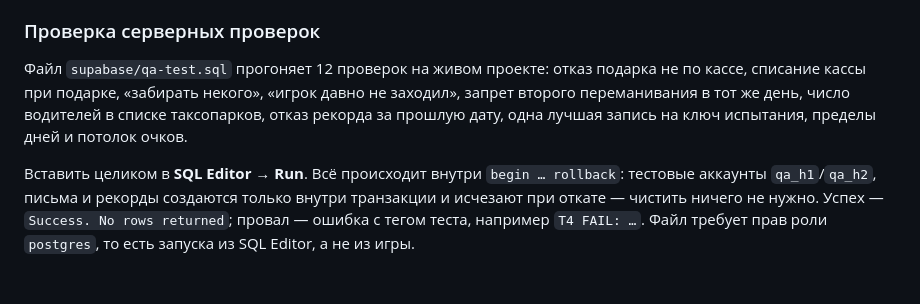
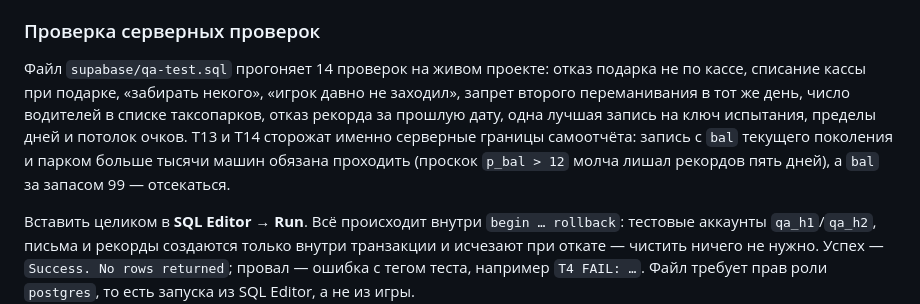
Before and after one commit to Mort1sss/dst24, a Markdown page: supabase/README.md, the part around the change. GitHub-like rendering; blank space fills up the shorter version.

Commit message:
supabase/README: 14 проверок вместо 12 — расхождение внёс я, добавив T13 и T14

```diff
--- a/supabase/README.md
+++ b/supabase/README.md
@@ -32,7 +32,7 @@
 Полностью защититься от правок в браузере нельзя: экономика партии живёт у игрока, и числа в его сохранении он подставляет сам. Сервер держит границы там, где обман становится заметным или дорогим, остальное — бан игрока и скрытие его записей в админ-панели.
 
 ### Проверка серверных проверок
-Файл `supabase/qa-test.sql` прогоняет 12 проверок на живом проекте: отказ подарка не по кассе, списание кассы при подарке, «забирать некого», «игрок давно не заходил», запрет второго переманивания в тот же день, число водителей в списке таксопарков, отказ рекорда за прошлую дату, одна лучшая запись на ключ испытания, пределы дней и потолок очков.
+Файл `supabase/qa-test.sql` прогоняет 14 проверок на живом проекте: отказ подарка не по кассе, списание кассы при подарке, «забирать некого», «игрок давно не заходил», запрет второго переманивания в тот же день, число водителей в списке таксопарков, отказ рекорда за прошлую дату, одна лучшая запись на ключ испытания, пределы дней и потолок очков. T13 и T14 сторожат именно серверные границы самоотчёта: запись с `bal` текущего поколения и парком больше тысячи машин обязана проходить (проскок `p_bal > 12` молча лишал рекордов пять дней), а `bal` за запасом 99 — отсекаться.
 
 Вставить целиком в **SQL Editor** → **Run**. Всё происходит внутри `begin … rollback`: тестовые аккаунты `qa_h1`/`qa_h2`, письма и рекорды создаются только внутри транзакции и исчезают при откате — чистить ничего не нужно. Успех — `Success. No rows returned`; провал — ошибка с тегом теста, например `T4 FAIL: …`. Файл требует прав роли `postgres`, то есть запуска из SQL Editor, а не из игры.
 
```
